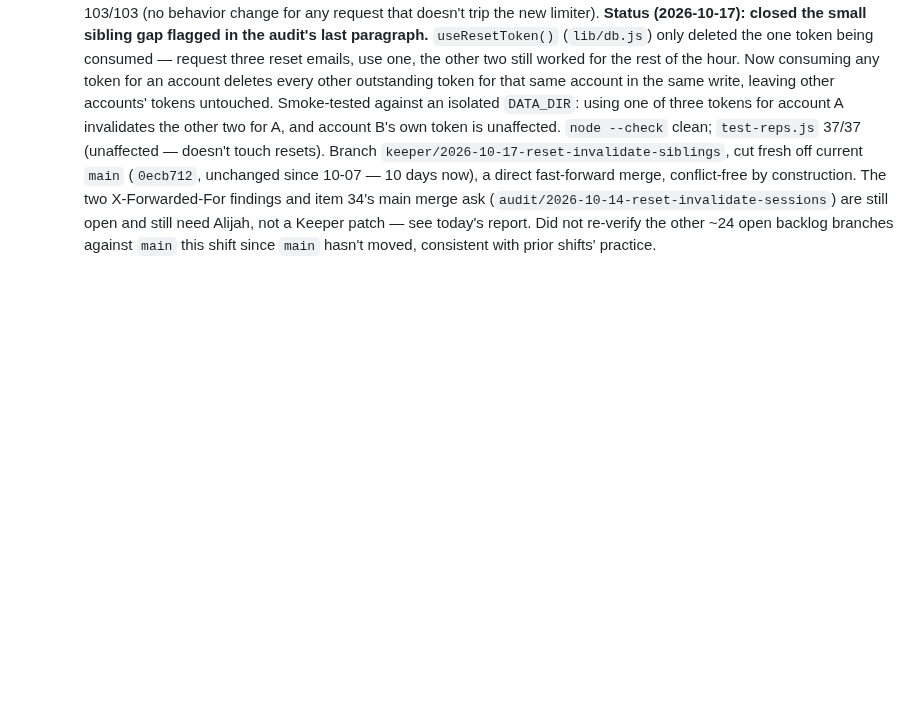
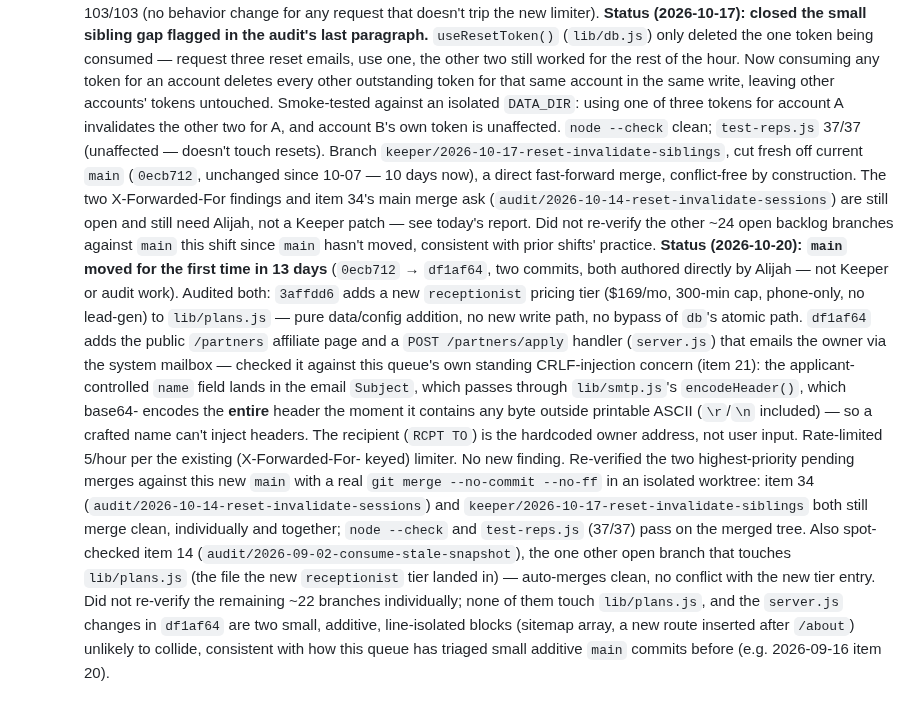
Before and after one commit to alijahandrew99-debug/teamzero, a Markdown page: ops/IMPROVEMENT-QUEUE.md, the part around the change. GitHub-like rendering; blank space fills up the shorter version.

```diff
--- a/ops/IMPROVEMENT-QUEUE.md
+++ b/ops/IMPROVEMENT-QUEUE.md
@@ -1162,3 +1162,34 @@ what shipped lives in `ops/KEEPER-LOG.md` and `ops/reports/`.
     report. Did not re-verify the other ~24 open backlog branches against
     `main` this shift since `main` hasn't moved, consistent with prior
     shifts' practice.
+    **Status (2026-10-20): `main` moved for the first time in 13 days**
+    (`0ecb712` → `df1af64`, two commits, both authored directly by Alijah —
+    not Keeper or audit work). Audited both: `3affdd6` adds a new
+    `receptionist` pricing tier ($169/mo, 300-min cap, phone-only, no
+    lead-gen) to `lib/plans.js` — pure data/config addition, no new write
+    path, no bypass of `db`'s atomic path. `df1af64` adds the public
+    `/partners` affiliate page and a `POST /partners/apply` handler
+    (`server.js`) that emails the owner via the system mailbox — checked it
+    against this queue's own standing CRLF-injection concern (item 21):
+    the applicant-controlled `name` field lands in the email `Subject`,
+    which passes through `lib/smtp.js`'s `encodeHeader()`, which base64-
+    encodes the **entire** header the moment it contains any byte outside
+    printable ASCII (`\r`/`\n` included) — so a crafted name can't inject
+    headers. The recipient (`RCPT TO`) is the hardcoded owner address, not
+    user input. Rate-limited 5/hour per the existing (X-Forwarded-For-
+    keyed) limiter. No new finding. Re-verified the two highest-priority
+    pending merges against this new `main` with a real `git merge
+    --no-commit --no-ff` in an isolated worktree: item 34
+    (`audit/2026-10-14-reset-invalidate-sessions`) and
+    `keeper/2026-10-17-reset-invalidate-siblings` both still merge clean,
+    individually and together; `node --check` and `test-reps.js` (37/37)
+    pass on the merged tree. Also spot-checked item 14
+    (`audit/2026-09-02-consume-stale-snapshot`), the one other open branch
+    that touches `lib/plans.js` (the file the new `receptionist` tier
+    landed in) — auto-merges clean, no conflict with the new tier entry.
+    Did not re-verify the remaining ~22 branches individually; none of them
+    touch `lib/plans.js`, and the `server.js` changes in `df1af64` are two
+    small, additive, line-isolated blocks (sitemap array, a new route
+    inserted after `/about`) unlikely to collide, consistent with how this
+    queue has triaged small additive `main` commits before (e.g. 2026-09-16
+    item 20).
```
Also changed, not shown: ops/KEEPER-LOG.md (+1 -0 lines), ops/reports/2026-10-20.md (added, +81 -0 lines).
